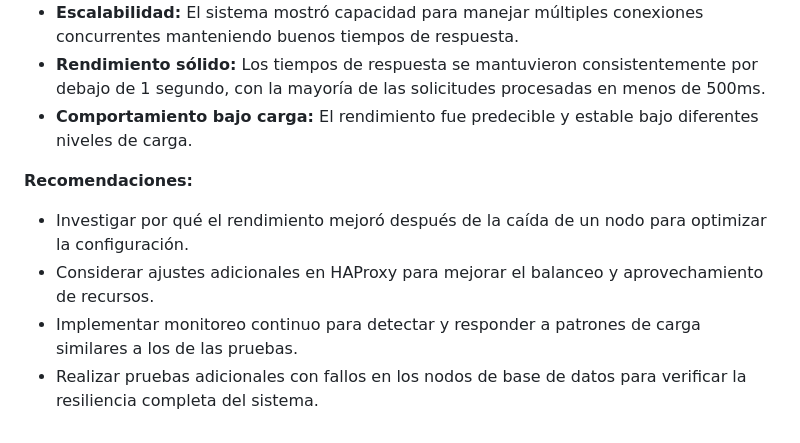
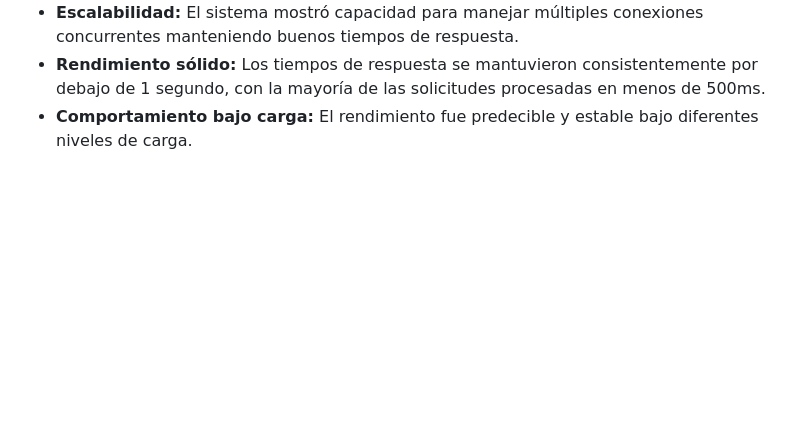
Before and after one commit to AngelAlexander25/Computo-de-alto-desempe-o, a Markdown page: Reporte 2/performance-report-markdown.md, the part around the change. GitHub-like rendering; blank space fills up the shorter version.

Commit message:
ya quedo

```diff
--- a/Reporte 2/performance-report-markdown.md
+++ b/Reporte 2/performance-report-markdown.md
@@ -108,10 +108,3 @@ La arquitectura implementada ha demostrado un excelente rendimiento y alta dispo
 - **Escalabilidad:** El sistema mostró capacidad para manejar múltiples conexiones concurrentes manteniendo buenos tiempos de respuesta.
 - **Rendimiento sólido:** Los tiempos de respuesta se mantuvieron consistentemente por debajo de 1 segundo, con la mayoría de las solicitudes procesadas en menos de 500ms.
 - **Comportamiento bajo carga:** El rendimiento fue predecible y estable bajo diferentes niveles de carga.
-
-**Recomendaciones:**
-
-- Investigar por qué el rendimiento mejoró después de la caída de un nodo para optimizar la configuración.
-- Considerar ajustes adicionales en HAProxy para mejorar el balanceo y aprovechamiento de recursos.
-- Implementar monitoreo continuo para detectar y responder a patrones de carga similares a los de las pruebas.
-- Realizar pruebas adicionales con fallos en los nodos de base de datos para verificar la resiliencia completa del sistema.
```
